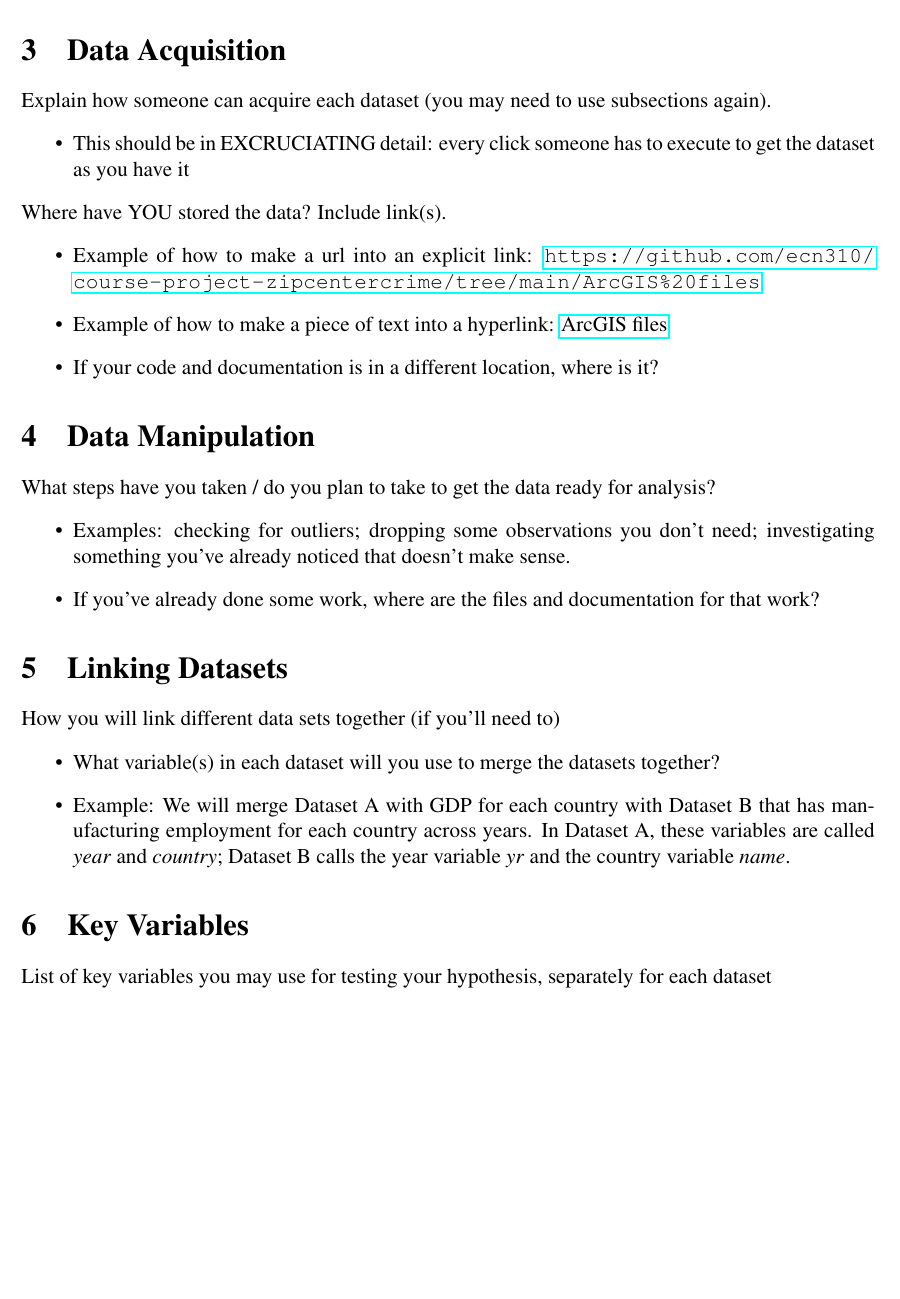
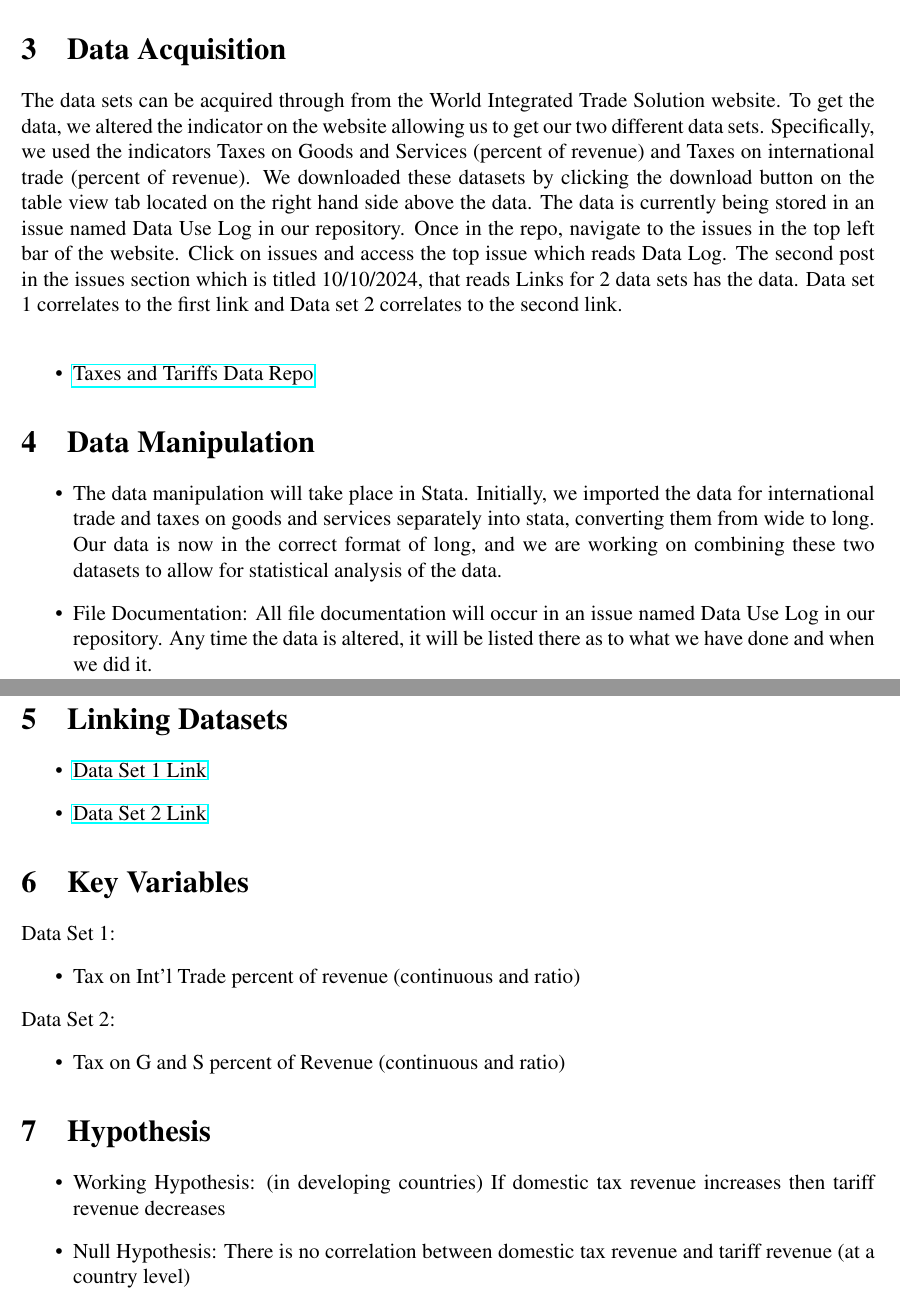
Before and after one commit to ecn310/course-project-taxes-tariffs, a LaTeX document (data.tex): part of page 2 of 2 before the commit and two parts of pages 2 and 3 of 3 after it, the two joined at a grey line, cut so that both start at the same text, the shorter picture padded with empty space. Compiled offline with pdfLaTeX.

Commit message:
Fixed all of the necessary changes needed on our data.tex file, including citing the proper datasets, explaining how our data will be manipulated, and correcting how we sourced our data.

```diff
--- a/data.tex
+++ b/data.tex
@@ -70,45 +81,46 @@ Answer all the same questions as in the previous subsection. \\
 \section{Data Acquisition}
 \label{sec:theory}
 
-Explain how someone can acquire each dataset (you may need to use subsections again).
+The data sets can be acquired through from the World Integrated Trade Solution website. To get the data, we altered the indicator on the website allowing us to get our two different data sets. Specifically, we used the indicators Taxes on Goods and Services (percent of revenue) and Taxes on international trade (percent of revenue). We downloaded these datasets by clicking the download button on the table view tab located on the right hand side above the data. The data is currently being stored in an issue named Data Use Log in our repository. Once in the repo, navigate to the issues in the top left bar of the website. Click on issues and access the top issue which reads Data Log. The second post in the issues section which is titled 10/10/2024, that reads Links for 2 data sets has the data. Data set 1 correlates to the first link and Data set 2 correlates to the second link.
+
+\noindent
 \begin{itemize}
-    \item This should be in EXCRUCIATING detail: every click someone has to execute to get the dataset as you have it
-\end{itemize}
 
-\noindent Where have YOU stored the data? Include link(s).
-\begin{itemize}
-    \item Example of how to make a url into an explicit link: \url{https://github.com/ecn310/course-project-zipcentercrime/tree/main/ArcGIS%20files}
-    \item Example of how to make a piece of text into a hyperlink: \href{https://github.com/ecn310/course-project-zipcentercrime/tree/main/ArcGIS%20files}{ArcGIS files}
-    \item If your code and documentation is in a different location, where is it?
+    \item \href{https://github.com/ecn310/course-project-taxes-tariffs/issues/6}{Taxes and Tariffs Data Repo}
 \end{itemize}
 
 
 \section{Data Manipulation}
 \label{sec:data}
 
-What steps have you taken / do you plan to take to get the data ready for analysis?
 \begin{itemize}
-    \item Examples: checking for outliers; dropping some observations you don't need; investigating something you've already noticed that doesn't make sense.
-    \item If you've already done some work, where are the files and documentation for that work?
+    \item The data manipulation will take place in Stata. Initially, we imported the data for international trade and taxes on goods and services separately into stata, converting them from wide to long. Our data is now in the correct format of long, and we are working on combining these two datasets to allow for statistical analysis of the data.
+    \item File Documentation: All file documentation will occur in an issue named Data Use Log in our repository. Any time the data is altered, it will be listed there as to what we have done and when we did it.
 \end{itemize}
 
 \section{Linking Datasets}
 \label{sec:discussion}
 
-How you will link different data sets together (if you'll need to)
 \begin{itemize}
-    \item What variable(s) in each dataset will you use to merge the datasets together?
-    \item Example: We will merge Dataset A with GDP for each country with Dataset B that has manufacturing employment for each country across years. In Dataset A, these variables are called \textit{year} and \emph{country}; Dataset B calls the year variable \emph{yr} and the country variable \emph{name}.
+    \item \href{https://wits.worldbank.org/CountryProfile/en/Country/BY-COUNTRY/StartYear/1988/EndYear/2022/Indicator/GC-TAX-INTT-RV-ZS}{Data Set 1 Link}
+
+ \item \href{https://wits.worldbank.org/CountryProfile/en/country/by-country/startyear/LTST/endyear/LTST/indicator/GC-TAX-GSRV-RV-ZS}{Data Set 2 Link}
 \end{itemize}
-
 
 \section{Key Variables}
 \label{sec:result}
 
-List of key variables you may use for testing your hypothesis, separately for each dataset
-
-
-
-
-
+Data Set 1:
+\begin{itemize}
+ \item Tax on Int'l Trade percent of revenue (continuous and ratio)
+\end{itemize}
+Data Set 2:
+\begin{itemize}
+    \item Tax on G and S percent of Revenue (continuous and ratio)
+\end{itemize}
+\section{Hypothesis}
+\begin{itemize}
+    \item Working Hypothesis: (in developing countries) If domestic tax revenue increases then tariff revenue decreases
+    \item Null Hypothesis: There is no correlation between domestic tax revenue and tariff revenue (at a country level)
+\end{itemize}
 \end{document}
```
Also changed, not shown: data.tex (43 more changed lines).
